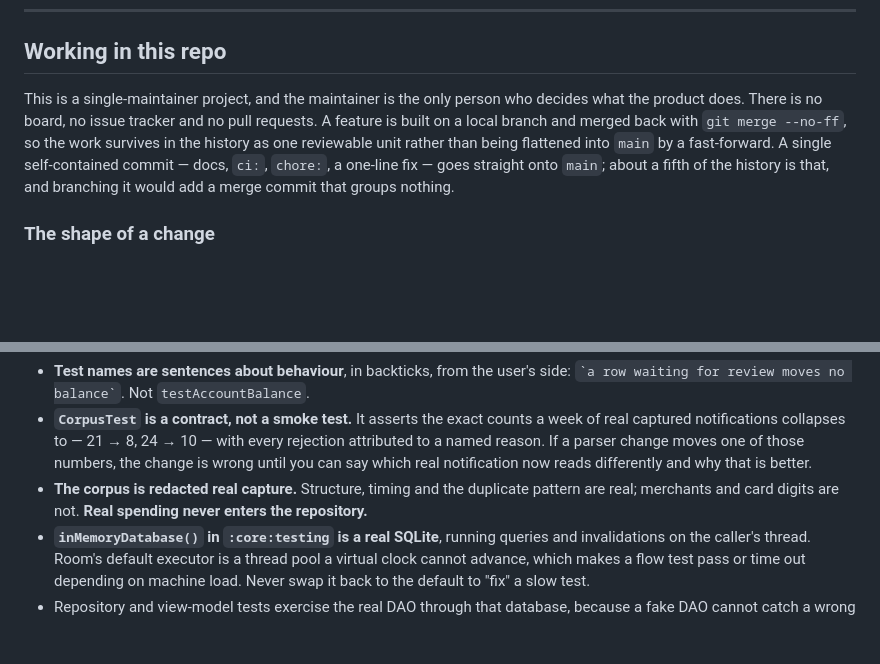
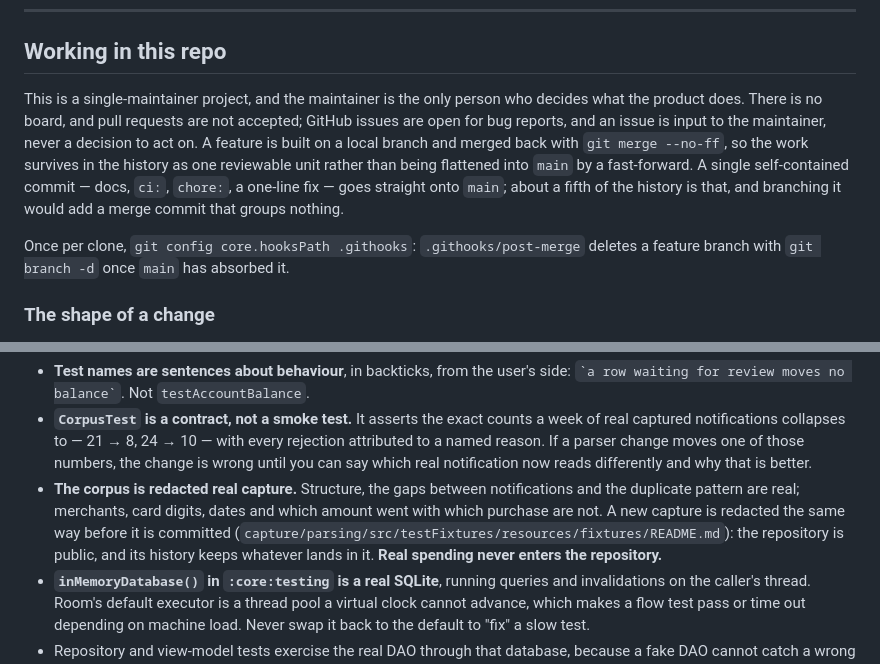
Before and after one commit to jaytech64/piastre, a Markdown page: CLAUDE.md, 2 parts joined by grey strips. GitHub-like rendering; blank space fills up the shorter version.

```diff
--- a/CLAUDE.md
+++ b/CLAUDE.md
@@ -42,9 +42,11 @@ If you find yourself restating a KDoc block, the KDoc was the right place and th
 ## Working in this repo
 
 This is a single-maintainer project, and the maintainer is the only person who decides what the product does.
-There is no board, no issue tracker and no pull requests.
+There is no board, and pull requests are not accepted; GitHub issues are open for bug reports, and an issue is input to the maintainer, never a decision to act on.
 A feature is built on a local branch and merged back with `git merge --no-ff`, so the work survives in the history as one reviewable unit rather than being flattened into `main` by a fast-forward.
 A single self-contained commit — docs, `ci:`, `chore:`, a one-line fix — goes straight onto `main`; about a fifth of the history is that, and branching it would add a merge commit that groups nothing.
+
+Once per clone, `git config core.hooksPath .githooks`: `.githooks/post-merge` deletes a feature branch with `git branch -d` once `main` has absorbed it.
 
 ### The shape of a change
 
@@ -313,7 +315,8 @@ The two module kinds do not share a test framework, so check which one you are i
   It asserts the exact counts a week of real captured notifications collapses to — 21 → 8, 24 → 10 — with every rejection attributed to a named reason.
   If a parser change moves one of those numbers, the change is wrong until you can say which real notification now reads differently and why that is better.
 - **The corpus is redacted real capture.**
-  Structure, timing and the duplicate pattern are real; merchants and card digits are not.
+  Structure, the gaps between notifications and the duplicate pattern are real; merchants, card digits, dates and which amount went with which purchase are not.
+  A new capture is redacted the same way before it is committed (`capture/parsing/src/testFixtures/resources/fixtures/README.md`): the repository is public, and its history keeps whatever lands in it.
   **Real spending never enters the repository.**
 - **`inMemoryDatabase()` in `:core:testing` is a real SQLite**, running queries and invalidations on the caller's thread.
   Room's default executor is a thread pool a virtual clock cannot advance, which makes a flow test pass or time out depending on machine load.
```
Also changed, not shown: SECURITY.md (added, +14 -0 lines).
